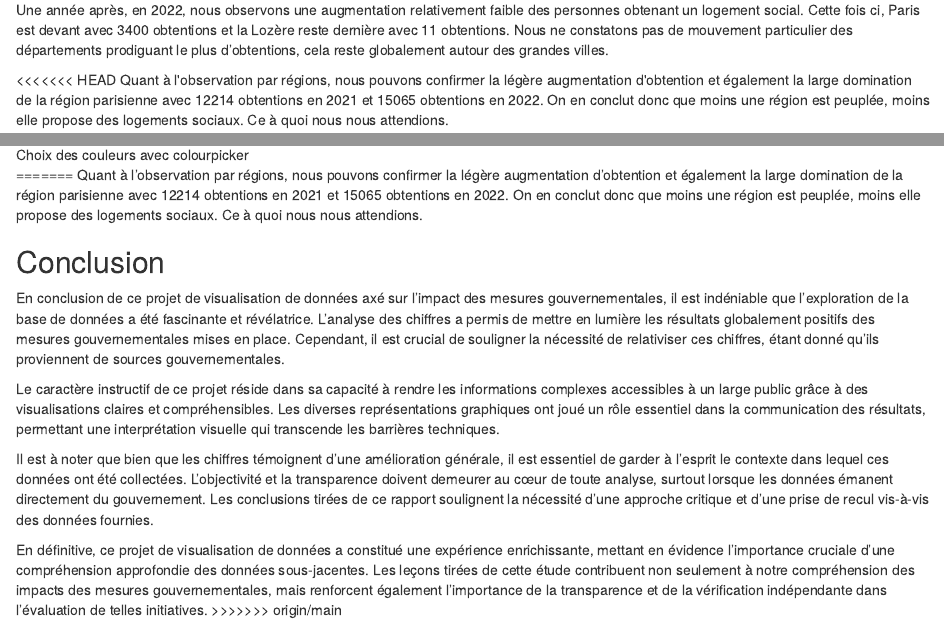
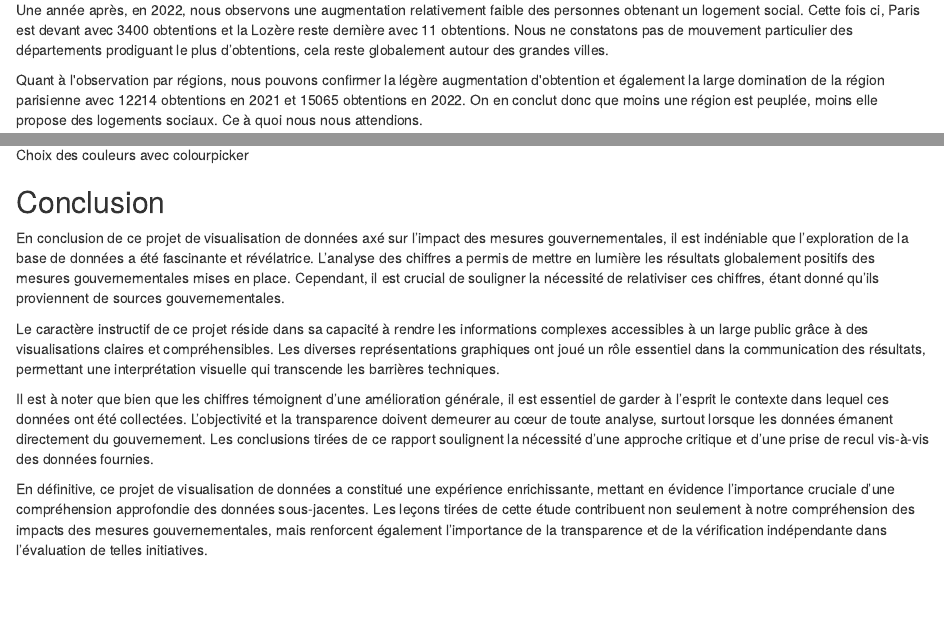
Before and after one commit to noe-morel/SDR-project, an R Markdown document (Rapport_SDR.Rmd): the page in a window 1100 px wide, from 10620 px down, and a second part further down, joined at a grey line. Rendered offline with R 4.5, knitr and Pandoc, with nearby package versions; the code chunks are not run, so their results and figures are left out.

Commit message:
Clean main

```diff
--- a/Rapport_SDR.Rmd
+++ b/Rapport_SDR.Rmd
@@ -488,7 +488,6 @@ On peut observer dans la première carte des départements en 2021 une important
 
 Une année après, en 2022, nous observons une augmentation relativement faible des personnes obtenant un logement social. Cette fois ci, Paris est devant avec 3400 obtentions et la Lozère reste dernière avec 11 obtentions. Nous ne constatons pas de mouvement particulier des départements prodiguant le plus d'obtentions, cela reste globalement autour des grandes villes.
 
-<<<<<<< HEAD
 Quant à l\'observation par régions, nous pouvons confirmer la légère augmentation d\'obtention et également la large domination de la région parisienne avec 12214 obtentions en 2021 et 15065 obtentions en 2022. On en conclut donc que moins une région est peuplée, moins elle propose des logements sociaux. Ce à quoi nous nous attendions.
 
 
@@ -509,9 +508,6 @@ Enfin, dans un but d'accessibilité, nous avons ajouté à l'utilisateur la poss
 
 
 
-=======
-Quant à l'observation par régions, nous pouvons confirmer la légère augmentation d'obtention et également la large domination de la région parisienne avec 12214 obtentions en 2021 et 15065 obtentions en 2022. On en conclut donc que moins une région est peuplée, moins elle propose des logements sociaux. Ce à quoi nous nous attendions.
-
 ## Conclusion
 
 En conclusion de ce projet de visualisation de données axé sur l'impact des mesures gouvernementales, il est indéniable que l'exploration de la base de données a été fascinante et révélatrice. L'analyse des chiffres a permis de mettre en lumière les résultats globalement positifs des mesures gouvernementales mises en place. Cependant, il est crucial de souligner la nécessité de relativiser ces chiffres, étant donné qu'ils proviennent de sources gouvernementales.
@@ -521,4 +517,3 @@ Le caractère instructif de ce projet réside dans sa capacité à rendre les in
 Il est à noter que bien que les chiffres témoignent d'une amélioration générale, il est essentiel de garder à l'esprit le contexte dans lequel ces données ont été collectées. L'objectivité et la transparence doivent demeurer au cœur de toute analyse, surtout lorsque les données émanent directement du gouvernement. Les conclusions tirées de ce rapport soulignent la nécessité d'une approche critique et d'une prise de recul vis-à-vis des données fournies.
 
 En définitive, ce projet de visualisation de données a constitué une expérience enrichissante, mettant en évidence l'importance cruciale d'une compréhension approfondie des données sous-jacentes. Les leçons tirées de cette étude contribuent non seulement à notre compréhension des impacts des mesures gouvernementales, mais renforcent également l'importance de la transparence et de la vérification indépendante dans l'évaluation de telles initiatives.
->>>>>>> origin/main
```
